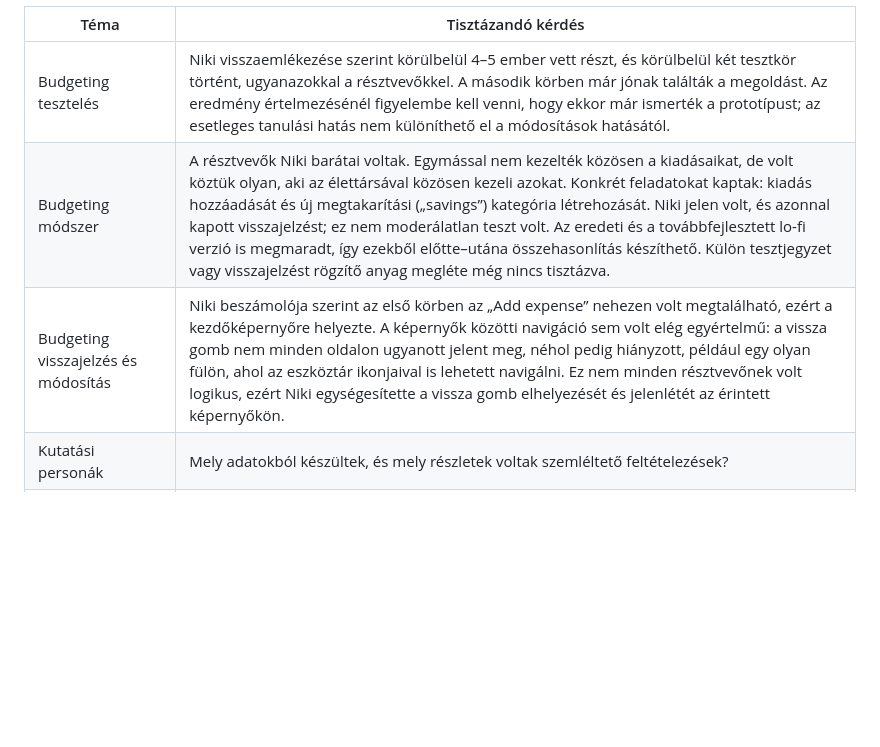
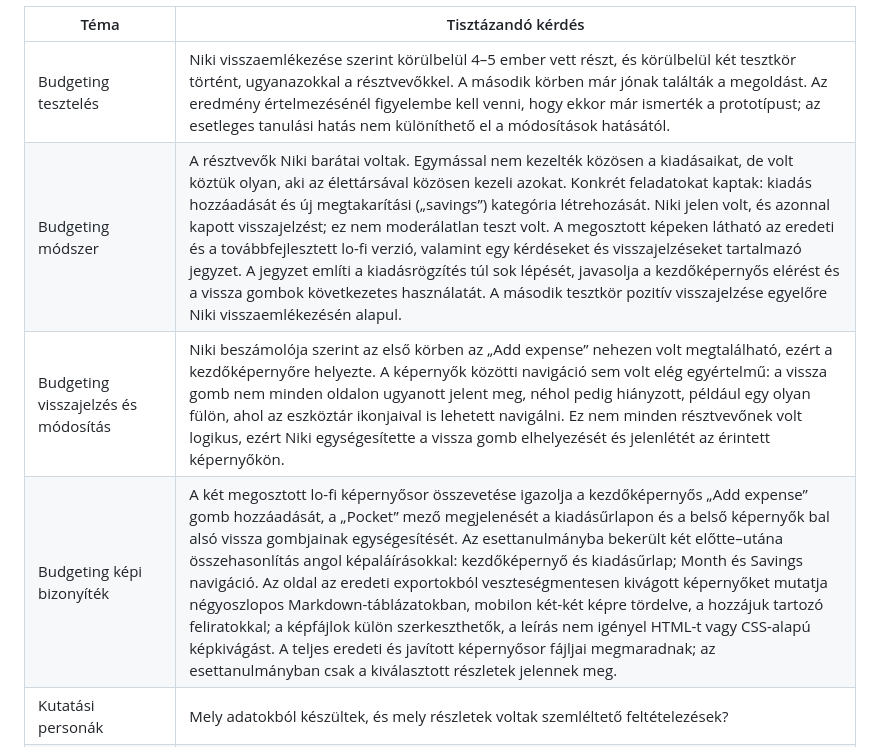
Before and after one commit to nikip728/Portfolio, a Markdown page: PRODUCT_DESIGNER_TERV.md, the part around the change. Drawn GitHub-style; blank space fills up the shorter version.

Commit message:
Update budgeting section with detailed feedback and visual evidence from user testing

```diff
--- a/PRODUCT_DESIGNER_TERV.md
+++ b/PRODUCT_DESIGNER_TERV.md
@@ -377,8 +377,9 @@ A részletes szöveg és a régi vizuális esettanulmányok egyesítése előtt
 | Téma | Tisztázandó kérdés |
 | --- | --- |
 | Budgeting tesztelés | Niki visszaemlékezése szerint körülbelül 4–5 ember vett részt, és körülbelül két tesztkör történt, ugyanazokkal a résztvevőkkel. A második körben már jónak találták a megoldást. Az eredmény értelmezésénél figyelembe kell venni, hogy ekkor már ismerték a prototípust; az esetleges tanulási hatás nem különíthető el a módosítások hatásától. |
-| Budgeting módszer | A résztvevők Niki barátai voltak. Egymással nem kezelték közösen a kiadásaikat, de volt köztük olyan, aki az élettársával közösen kezeli azokat. Konkrét feladatokat kaptak: kiadás hozzáadását és új megtakarítási („savings”) kategória létrehozását. Niki jelen volt, és azonnal kapott visszajelzést; ez nem moderálatlan teszt volt. Az eredeti és a továbbfejlesztett lo-fi verzió is megmaradt, így ezekből előtte–utána összehasonlítás készíthető. Külön tesztjegyzet vagy visszajelzést rögzítő anyag megléte még nincs tisztázva. |
+| Budgeting módszer | A résztvevők Niki barátai voltak. Egymással nem kezelték közösen a kiadásaikat, de volt köztük olyan, aki az élettársával közösen kezeli azokat. Konkrét feladatokat kaptak: kiadás hozzáadását és új megtakarítási („savings”) kategória létrehozását. Niki jelen volt, és azonnal kapott visszajelzést; ez nem moderálatlan teszt volt. A megosztott képeken látható az eredeti és a továbbfejlesztett lo-fi verzió, valamint egy kérdéseket és visszajelzéseket tartalmazó jegyzet. A jegyzet említi a kiadásrögzítés túl sok lépését, javasolja a kezdőképernyős elérést és a vissza gombok következetes használatát. A második tesztkör pozitív visszajelzése egyelőre Niki visszaemlékezésén alapul. |
 | Budgeting visszajelzés és módosítás | Niki beszámolója szerint az első körben az „Add expense” nehezen volt megtalálható, ezért a kezdőképernyőre helyezte. A képernyők közötti navigáció sem volt elég egyértelmű: a vissza gomb nem minden oldalon ugyanott jelent meg, néhol pedig hiányzott, például egy olyan fülön, ahol az eszköztár ikonjaival is lehetett navigálni. Ez nem minden résztvevőnek volt logikus, ezért Niki egységesítette a vissza gomb elhelyezését és jelenlétét az érintett képernyőkön. |
+| Budgeting képi bizonyíték | A két megosztott lo-fi képernyősor összevetése igazolja a kezdőképernyős „Add expense” gomb hozzáadását, a „Pocket” mező megjelenését a kiadásűrlapon és a belső képernyők bal alsó vissza gombjainak egységesítését. Az esettanulmányba bekerült két előtte–utána összehasonlítás angol képaláírásokkal: kezdőképernyő és kiadásűrlap; Month és Savings navigáció. Az oldal az eredeti exportokból veszteségmentesen kivágott képernyőket mutatja négyoszlopos Markdown-táblázatokban, mobilon két-két képre tördelve, a hozzájuk tartozó feliratokkal; a képfájlok külön szerkeszthetők, a leírás nem igényel HTML-t vagy CSS-alapú képkivágást. A teljes eredeti és javított képernyősor fájljai megmaradnak; az esettanulmányban csak a kiválasztott részletek jelennek meg. |
 | Kutatási personák | Mely adatokból készültek, és mely részletek voltak szemléltető feltételezések? |
 | Pinterest kutatás | Niki Google Formson készített kérdőívét 20 ember töltötte ki. A kérdőívet az akkori munkahelye erre szolgáló közös csoportjában osztotta meg. A válaszokról akkor mind mapet készített, amelyre beszámolója szerint pontosan kiírta a válaszokat. Az eredeti kérdőív és válaszok Niki szerint megvannak, de a helyüket még meg kell keresni. A korábbi, körülbelül 25 résztvevőre utaló szöveget ennek megfelelően kell javítani. A mind map és lehetőség szerint az eredeti anyag áttekintésével még tisztázandó a kérdéssor, a válaszadók Pinterest-használata és a válaszokból levont következtetések. |
 | Pinterest következtetések | Niki visszaemlékezése szerint a válaszokban leggyakrabban az AI-képek, valamint a reklámokra és weboldalakra vezető linkek okozta problémák merültek fel. Második leggyakoribb témaként a chat funkció feleslegessége jelent meg. A tervben minden link és AI-kép külön jelölést kapott, hogy azonnal megkülönböztethetők legyenek a hagyományos, emberek által feltöltött képektől. Niki a beépített chatet eltávolította, majd egy kérdőívkitöltő javaslatára a beállításokban fiókösszekapcsolási („account linking”) lehetőséget tervezett: a hasonló érdeklődésű felhasználók külső szolgáltatáson keresztül beszélgethetnének. Ez tervezett működés, nem igazoltan megvalósított integráció. A válaszokat rögzítő mind map megvan Figmában; ebből még ellenőrizendők a pontos megfogalmazások és említési gyakoriságok. |
```
